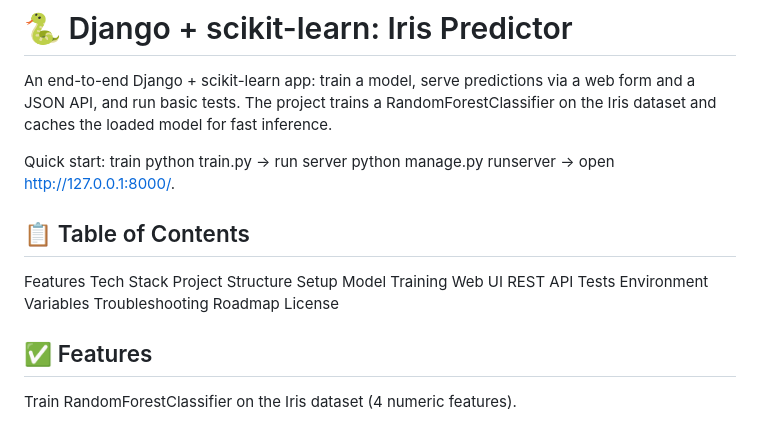
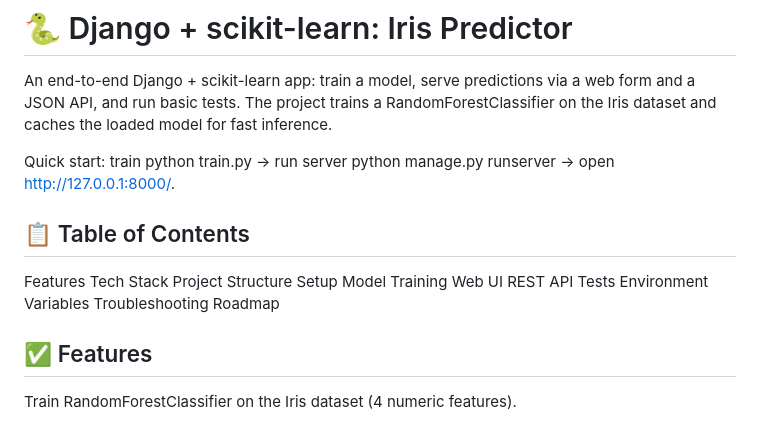
Before and after one commit to NikitaMarshchonok/Django-ML-App, a Markdown page: README.md, the part around the change. Rendered like a GitHub page.

```diff
--- a/README.md
+++ b/README.md
@@ -7,6 +7,8 @@ The project trains a RandomForestClassifier on the Iris dataset and caches the l
 
 
 Quick start: train python train.py → run server python manage.py runserver → open http://127.0.0.1:8000/.
+
+
 
 
 ## 📋 Table of Contents
@@ -22,7 +24,7 @@ Tests
 Environment Variables
 Troubleshooting
 Roadmap
-License
+
 
 
 ## ✅ Features
```
